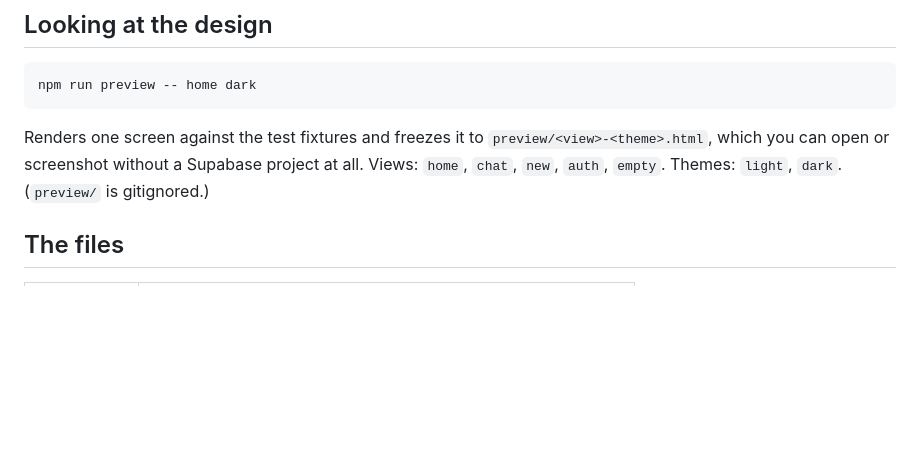
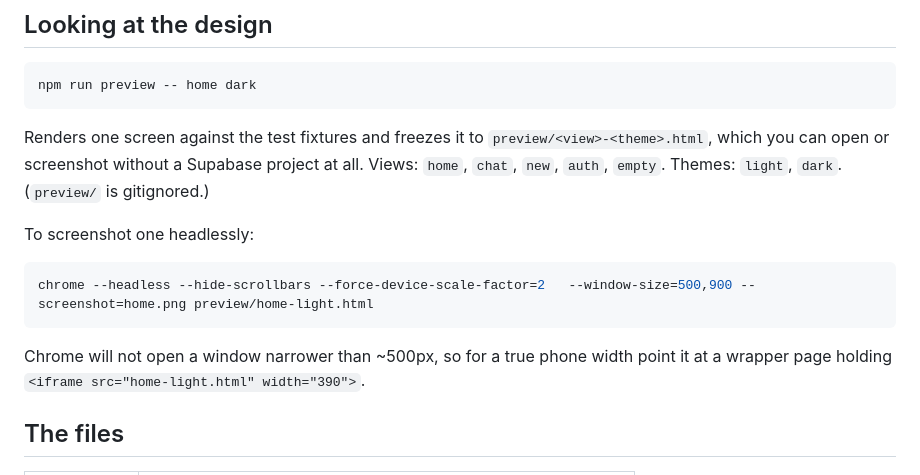
Before and after one commit to MOTOMOTO2/claude-remote-dashboard, a Markdown page: README.md, the part around the change. GitHub-like rendering; blank space fills up the shorter version.

Commit message:
README: how to screenshot a preview headlessly
Co-Authored-By: Claude Opus 5 <noreply@anthropic.com>

````diff
--- a/README.md
+++ b/README.md
@@ -89,6 +89,15 @@ Renders one screen against the test fixtures and freezes it to
 Supabase project at all. Views: `home`, `chat`, `new`, `auth`, `empty`. Themes:
 `light`, `dark`. (`preview/` is gitignored.)
 
+To screenshot one headlessly:
+
+```sh
+chrome --headless --hide-scrollbars --force-device-scale-factor=2   --window-size=500,900 --screenshot=home.png preview/home-light.html
+```
+
+Chrome will not open a window narrower than ~500px, so for a true phone width
+point it at a wrapper page holding `<iframe src="home-light.html" width="390">`.
+
 ## The files
 
 | File | What's in it |
````
